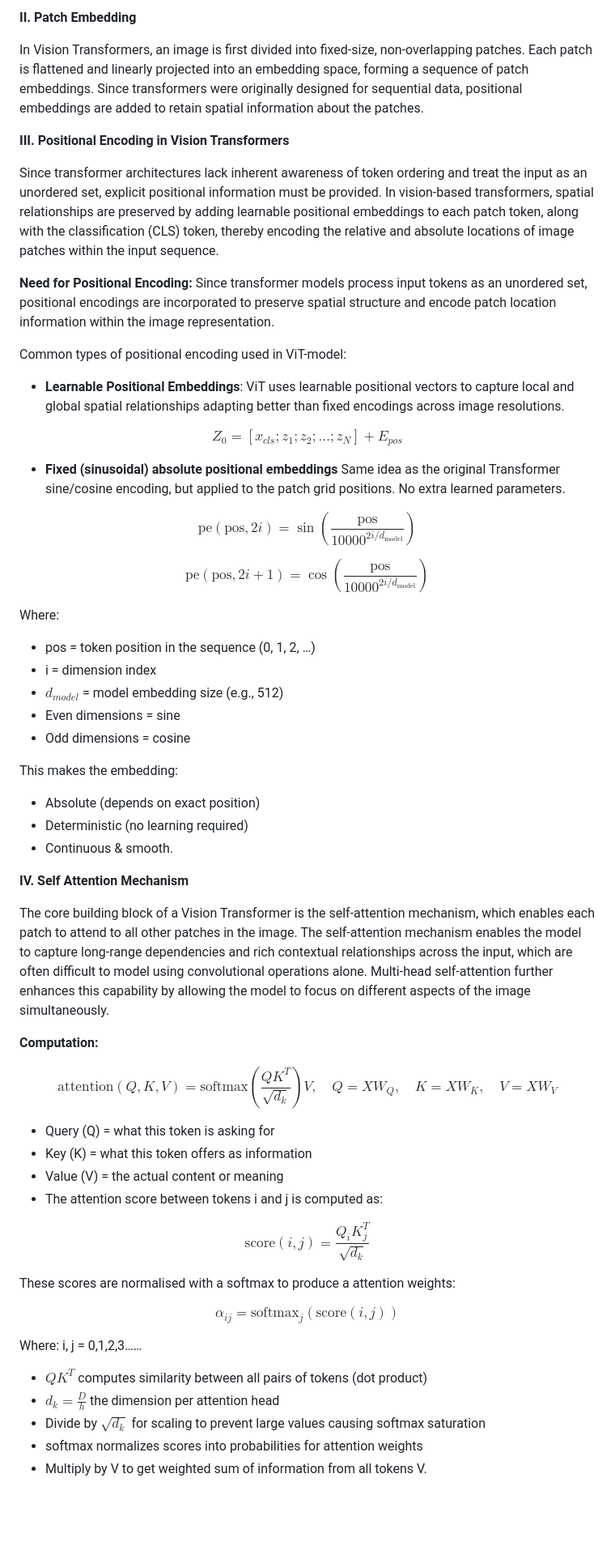
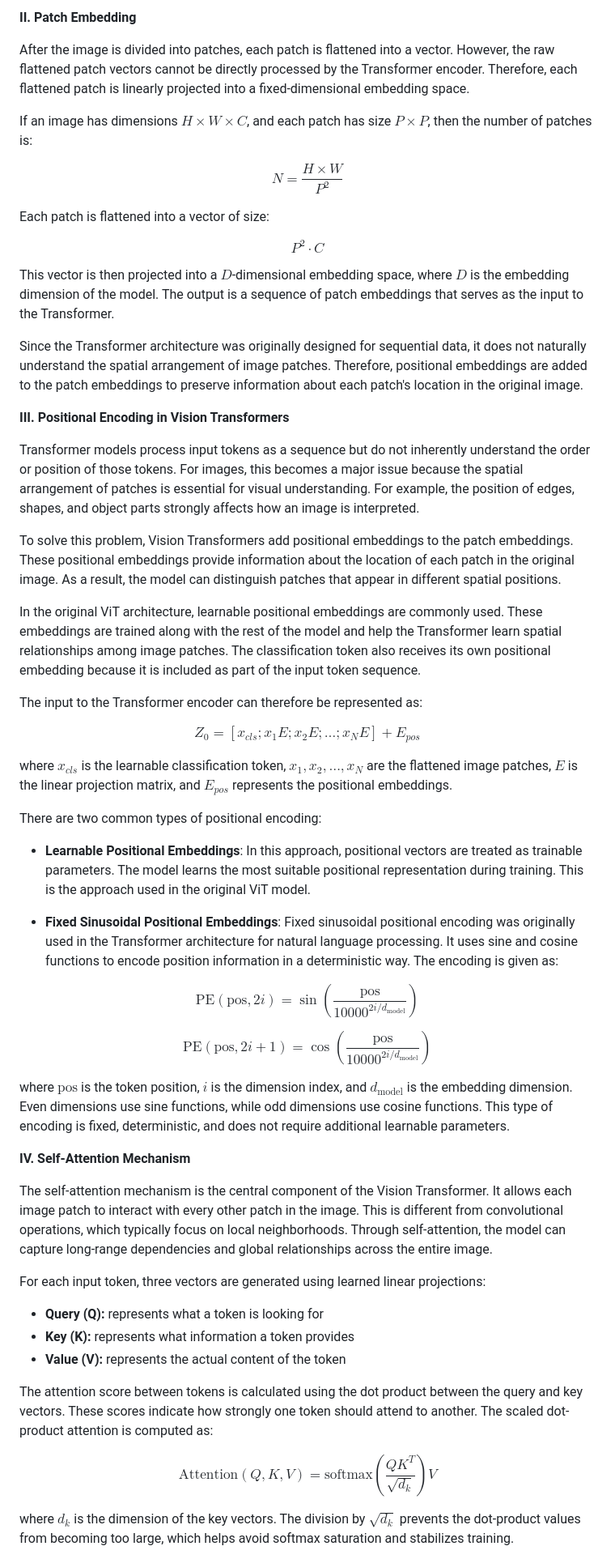
Before and after one commit to virtual-labs/exp-transformers-vision-dei, a Markdown page: experiment/theory.md, the part around the change printed below. Shown: that part at 81% size. Drawn GitHub-style; blank space fills up the shorter version.

```diff
--- a/experiment/theory.md
+++ b/experiment/theory.md
@@ -19,63 +24,59 @@ Fig. 1. Is Illustration of image patching applied to an automobile image. The or
 
 **II. Patch Embedding**
 
-In Vision Transformers, an image is first divided into fixed-size, non-overlapping patches. Each patch is flattened and linearly projected into an embedding space, forming a sequence of patch embeddings. Since transformers were originally designed for sequential data, positional embeddings are added to retain spatial information about the patches.
+After the image is divided into patches, each patch is flattened into a vector. However, the raw flattened patch vectors cannot be directly processed by the Transformer encoder. Therefore, each flattened patch is linearly projected into a fixed-dimensional embedding space.
+
+If an image has dimensions $H \times W \times C$, and each patch has size $P \times P$, then the number of patches is:
+
+$$N = \frac{H \times W}{P^2}$$
+
+Each patch is flattened into a vector of size:
+
+$$P^2 \cdot C$$
+
+This vector is then projected into a $D$-dimensional embedding space, where $D$ is the embedding dimension of the model. The output is a sequence of patch embeddings that serves as the input to the Transformer.
+
+Since the Transformer architecture was originally designed for sequential data, it does not naturally understand the spatial arrangement of image patches. Therefore, positional embeddings are added to the patch embeddings to preserve information about each patch's location in the original image.
 
 **III. Positional Encoding in Vision Transformers**
 
-Since transformer architectures lack inherent awareness of token ordering and treat the input as an unordered set, explicit positional information must be provided. In vision-based transformers, spatial relationships are preserved by adding learnable positional embeddings to each patch token, along with the classification (CLS) token, thereby encoding the relative and absolute locations of image patches within the input sequence.
+Transformer models process input tokens as a sequence but do not inherently understand the order or position of those tokens. For images, this becomes a major issue because the spatial arrangement of patches is essential for visual understanding. For example, the position of edges, shapes, and object parts strongly affects how an image is interpreted.
 
-**Need for Positional Encoding:** Since transformer models process input tokens as an unordered set, positional encodings are incorporated to preserve spatial structure and encode patch location information within the image representation.
+To solve this problem, Vision Transformers add positional embeddings to the patch embeddings. These positional embeddings provide information about the location of each patch in the original image. As a result, the model can distinguish patches that appear in different spatial positions.
 
-Common types of positional encoding used in ViT-model:
+In the original ViT architecture, learnable positional embeddings are commonly used. These embeddings are trained along with the rest of the model and help the Transformer learn spatial relationships among image patches. The classification token also receives its own positional embedding because it is included as part of the input token sequence.
 
-* **Learnable Positional Embeddings**: ViT uses learnable positional vectors to capture local and global spatial relationships adapting better than fixed encodings across image resolutions.
+The input to the Transformer encoder can therefore be represented as:
 
-$$Z_0 = [x_{cls}; z_1; z_2; \ldots; z_N] + E_{pos}$$
+$$Z_0 = [x_{cls}; x_1E; x_2E; \ldots; x_NE] + E_{pos}$$
 
-* **Fixed (sinusoidal) absolute positional embeddings**
-Same idea as the original Transformer sine/cosine encoding, but applied to the patch grid positions.
-No extra learned parameters.
+where $x_{cls}$ is the learnable classification token, $x_1, x_2, \ldots, x_N$ are the flattened image patches, $E$ is the linear projection matrix, and $E_{pos}$ represents the positional embeddings.
 
-$$\text{pe}(\text{pos}, 2i) = \sin\left(\frac{\text{pos}}{10000^{2i/d_{\text{model}}}}\right)$$
+There are two common types of positional encoding:
 
-$$\text{pe}(\text{pos}, 2i+1) = \cos\left(\frac{\text{pos}}{10000^{2i/d_{\text{model}}}}\right)$$
+* **Learnable Positional Embeddings**: In this approach, positional vectors are treated as trainable parameters. The model learns the most suitable positional representation during training. This is the approach used in the original ViT model.
 
-Where:
-* pos = token position in the sequence (0, 1, 2, …)
-* i = dimension index
-* $d_{model}$ = model embedding size (e.g., 512)
-* Even dimensions = sine
-* Odd dimensions = cosine
+* **Fixed Sinusoidal Positional Embeddings**: Fixed sinusoidal positional encoding was originally used in the Transformer architecture for natural language processing. It uses sine and cosine functions to encode position information in a deterministic way. The encoding is given as:
 
-This makes the embedding:
-* Absolute (depends on exact position)
-* Deterministic (no learning required)
-* Continuous & smooth.
+$$\text{PE}(\text{pos}, 2i) = \sin\left(\frac{\text{pos}}{10000^{2i/d_{\text{model}}}}\right)$$
 
-**IV. Self Attention Mechanism**
+$$\text{PE}(\text{pos}, 2i+1) = \cos\left(\frac{\text{pos}}{10000^{2i/d_{\text{model}}}}\right)$$
 
-The core building block of a Vision Transformer is the self-attention mechanism, which enables each patch to attend to all other patches in the image. The self-attention mechanism enables the model to capture long-range dependencies and rich contextual relationships across the input, which are often difficult to model using convolutional operations alone. Multi-head self-attention further enhances this capability by allowing the model to focus on different aspects of the image simultaneously.
+where $\text{pos}$ is the token position, $i$ is the dimension index, and $d_{\text{model}}$ is the embedding dimension. Even dimensions use sine functions, while odd dimensions use cosine functions. This type of encoding is fixed, deterministic, and does not require additional learnable parameters.
 
-**Computation:**
+**IV. Self-Attention Mechanism**
 
-$$\text{attention}(Q, K, V) = \text{softmax}\left(\frac{QK^T}{\sqrt{d_k}}\right)V, \quad Q = XW_Q, \quad K = XW_K, \quad V = XW_V$$
+The self-attention mechanism is the central component of the Vision Transformer. It allows each image patch to interact with every other patch in the image. This is different from convolutional operations, which typically focus on local neighborhoods. Through self-attention, the model can capture long-range dependencies and global relationships across the entire image.
 
-* Query (Q) = what this token is asking for
-* Key (K) = what this token offers as information
-* Value (V) = the actual content or meaning
-* The attention score between tokens i and j is computed as:
+For each input token, three vectors are generated using learned linear projections:
 
-$$\text{score}(i,j) = \frac{Q_i K_j^T}{\sqrt{d_k}}$$
+* **Query (Q):** represents what a token is looking for
+* **Key (K):** represents what information a token provides
+* **Value (V):** represents the actual content of the token
 
-These scores are normalised with a softmax to produce a attention weights:
+The attention score between tokens is calculated using the dot product between the query and key vectors. These scores indicate how strongly one token should attend to another. The scaled dot-product attention is computed as:
 
-$$\alpha_{ij} = \text{softmax}_j\left(\text{score}(i,j)\right)$$
+$$\text{Attention}(Q, K, V) = \text{softmax}\left(\frac{QK^T}{\sqrt{d_k}}\right)V$$
 
-Where: i, j = 0,1,2,3……
-* $QK^T$ computes similarity between all pairs of tokens (dot product)
-* $d_k = \frac{D}{h}$ the dimension per attention head
-* Divide by $\sqrt{d_k}$ for scaling to prevent large values causing softmax saturation
-* softmax normalizes scores into probabilities for attention weights
-* Multiply by V to get weighted sum of information from all tokens V.
+where $d_k$ is the dimension of the key vectors. The division by $\sqrt{d_k}$ prevents the dot-product values from becoming too large, which helps avoid softmax saturation and stabilizes training.
 
```
Also changed, not shown: other parts of experiment/theory.md (+95 -79 lines), experiment/procedure.md (+3 -6 lines), experiment/references.md (+3 -4 lines), experiment/images/image25.png, 2 other files.
